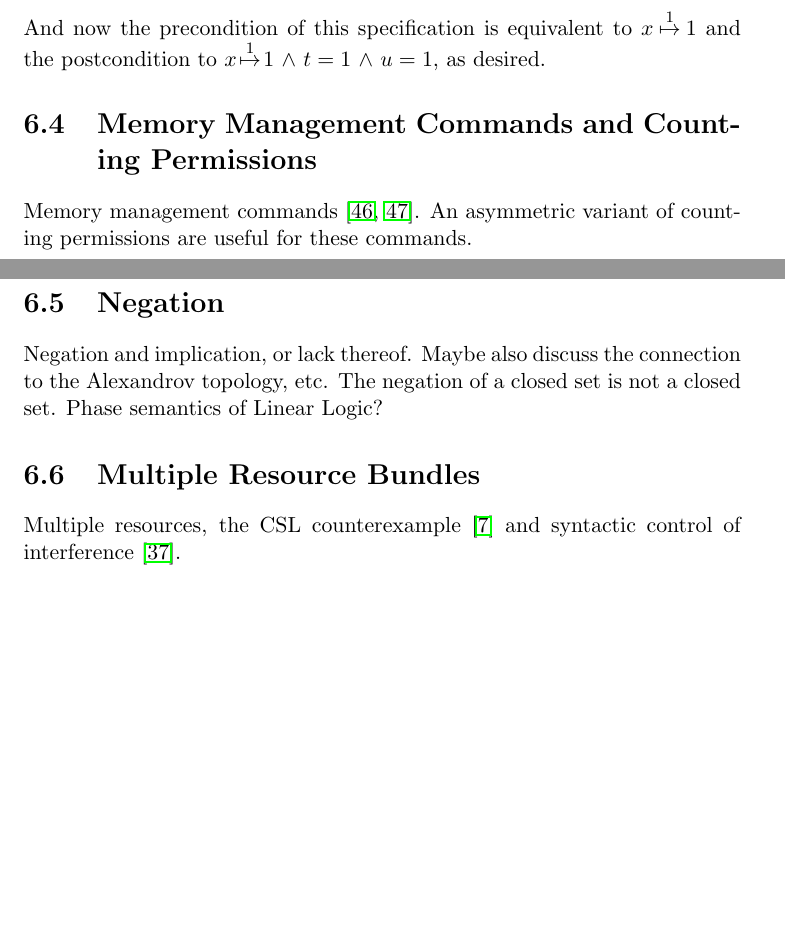
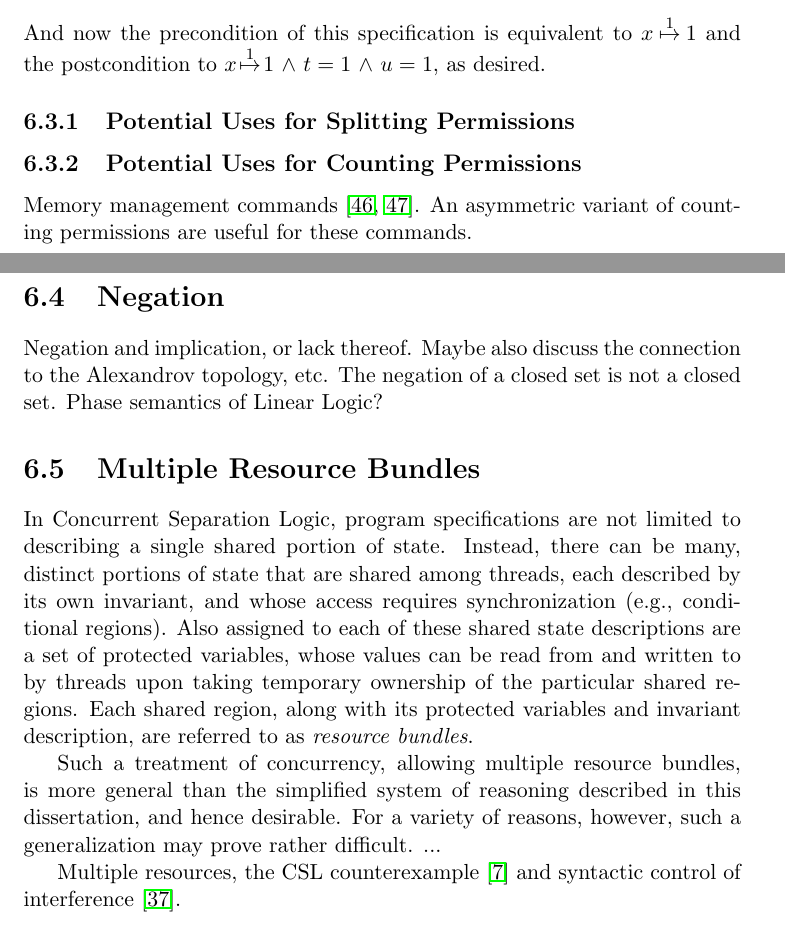
Before and after one commit to iwehrman/Weak-Memory-Local-Reasoning, a LaTeX thesis (dissertation.tex): two parts of pages 101 and 102 of 120, joined at a grey line, cut so that both start at the same text, the shorter picture padded with empty space. Compiled offline with pdfLaTeX.

Commit message:
a few words about resource bundles

```diff
--- a/dissertation.tex
+++ b/dissertation.tex
@@ -1991,6 +1991,8 @@ Using the fractional permission model, we can prove the desired specification of
   \spec{J}{x \stackrel{0.5}{\fpointsto} 1}{\cload{u}{x}}{x \stackrel{0.5}{\fpointsto} 1 \conj u = 1}
 \end{align*} The parallel composition rule and is then used to derive \[ \spec{J}{x \stackrel{0.5}{\fpointsto} 1 \fsep x \stackrel{0.5}{\fpointsto} 1}{\cload{t}{x}\oppar \cload{u}{x}}{(x \stackrel{0.5}{\fpointsto} 1 \conj t = 1) \fsep (x \stackrel{0.5}{\fpointsto} 1 \conj u = 1)}\] And now the precondition of this specification is equivalent to $x \stackrel{1}{\fpointsto} 1$ and the postcondition to $x \stackrel{1}{\fpointsto} 1 \conj t = 1 \conj u = 1$, as desired.
 
+\subsection{Potential Uses for Splitting Permissions}
+
 % The weak memory logic described in this dissertation would greatly benefit from the addition of a fractional model of permissions. Consider again the concurrent example in Section~\ref{sec:concurrent-example}, in which we consider the parallel composition of a writing thread $c_w$ and a reading thread $c_r$, defined as follows: \begin{align*}
 % c_w \eqdef & \clock_0 \opseq \cstore{d}{1}_0 \opseq \cstore{r}{1}_0 \opseq \cunlock_0 \\
 % c_r \eqdef & \cload{x}{r}_1 \opseq \cload{y}{d}_1
@@ -2027,7 +2029,7 @@ Using the fractional permission model, we can prove the desired specification of
 % }
 
 
-\section{Memory Management Commands and Counting Permissions}
+\subsection{Potential Uses for Counting Permissions}
 
 Memory management commands \cite{wmsldetails,lola11}. An asymmetric variant of counting permissions are useful for these commands.
 
@@ -2036,6 +2038,10 @@ Memory management commands \cite{wmsldetails,lola11}. An asymmetric variant of c
 Negation and implication, or lack thereof. Maybe also discuss the connection to the Alexandrov topology, etc. The negation of a closed set is not a closed set. Phase semantics of Linear Logic?
 
 \section{Multiple Resource Bundles}
+
+In Concurrent Separation Logic, program specifications are not limited to describing a single shared portion of state. Instead, there can be many, distinct portions of state that are shared among threads, each described by its own invariant, and whose access requires synchronization (e.g., conditional regions). Also assigned to each of these shared state descriptions are a set of protected variables, whose values can be read from and written to by threads upon taking temporary ownership of the particular shared regions. Each shared region, along with its protected variables and invariant description, are referred to as \emph{resource bundles}.
+
+Such a treatment of concurrency, allowing multiple resource bundles, is more general than the simplified system of reasoning described in this dissertation, and hence desirable. For a variety of reasons, however, such a generalization may prove rather difficult. ...
 
 Multiple resources, the CSL counterexample \cite{Brookes20115} and syntactic control of interference \cite{DBLP:conf/popl/ReddyR12}.
 
```
Also changed, not shown: dissertation.tex (2 more changed lines).
